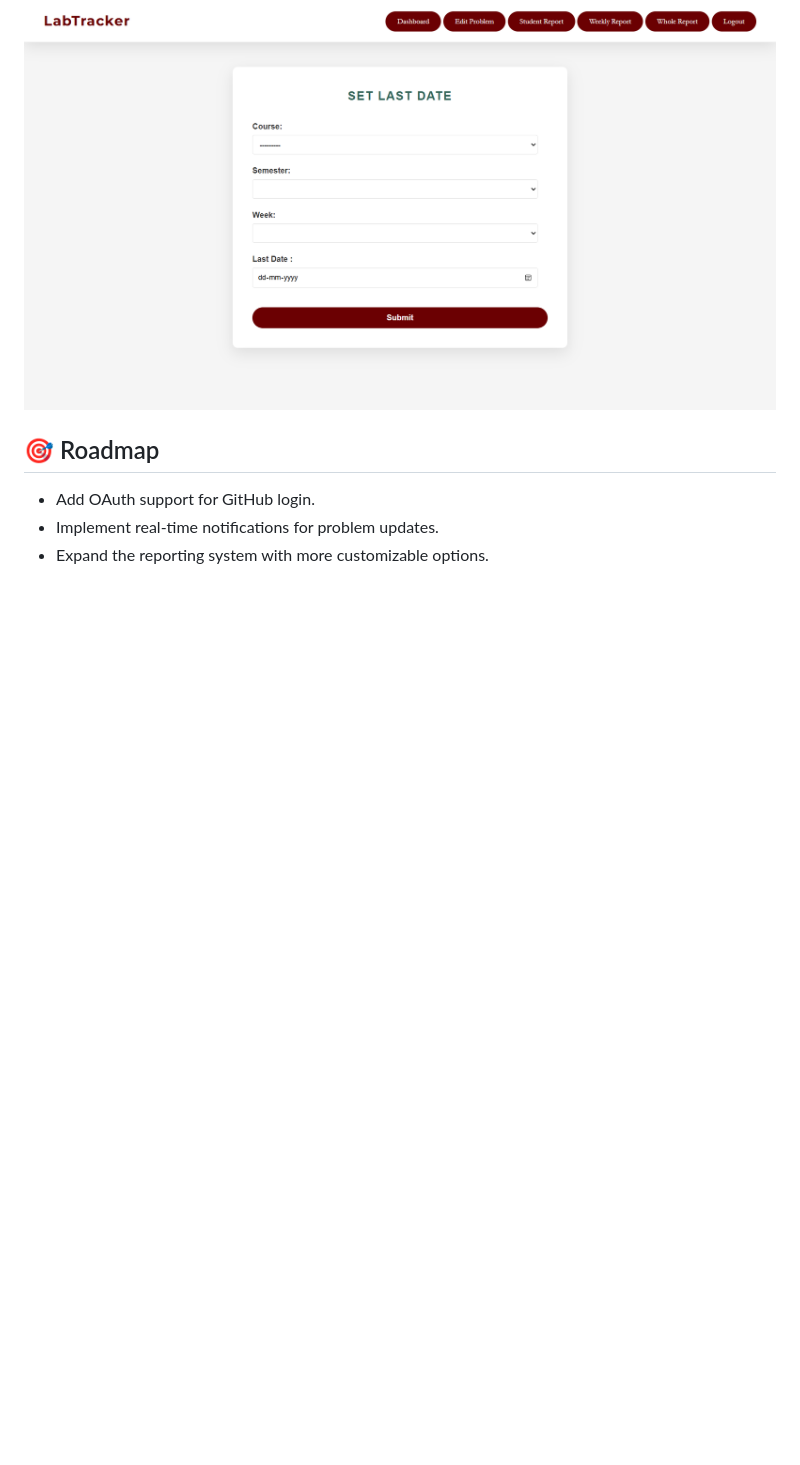
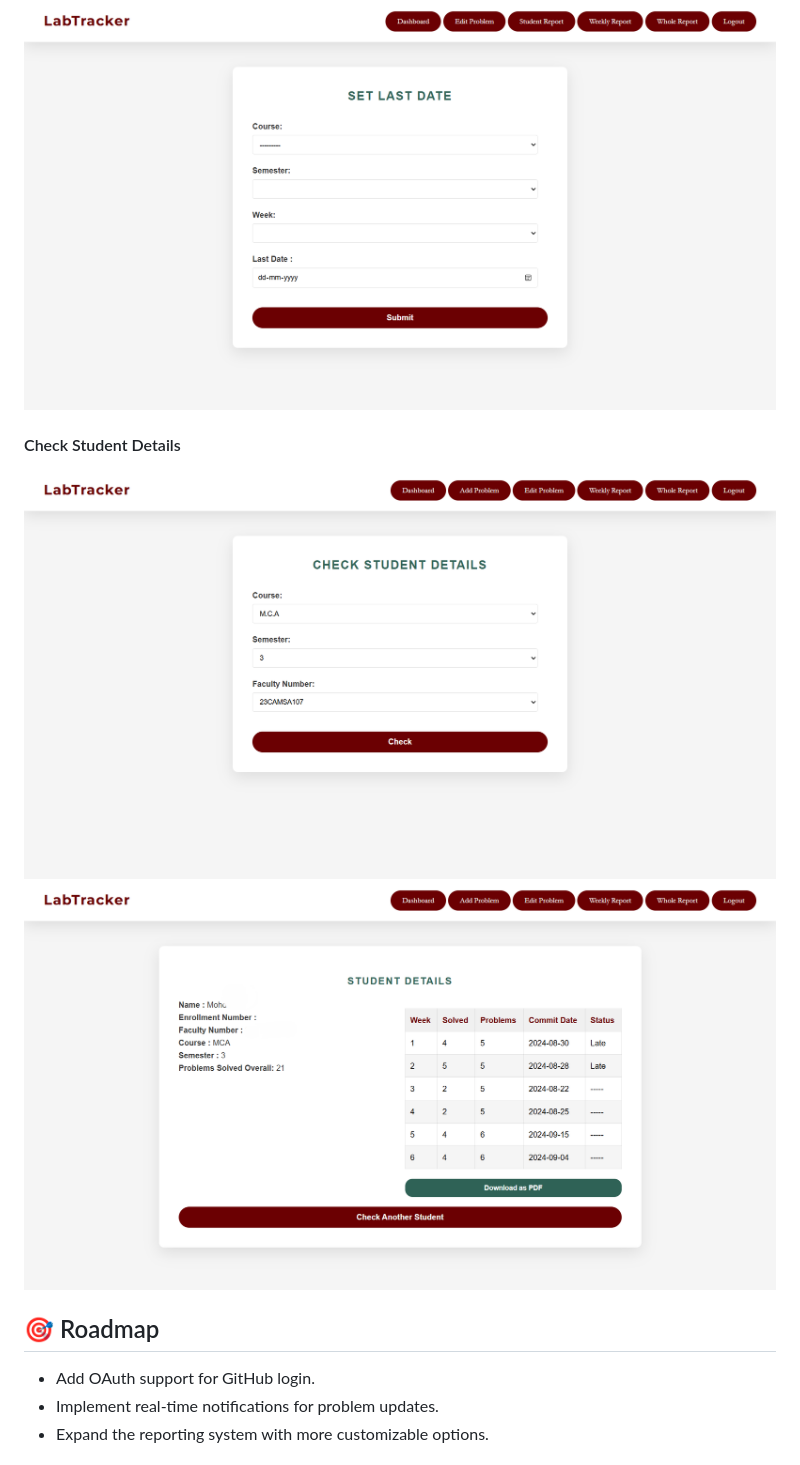
Before and after one commit to azmisaud/LabTracker, a Markdown page: README.md, the part around the change. Rendered like a GitHub page; pictures changed too: static/images/check_student_details_1.png (added), static/images/check_student_details_2.png (added); blank space fills up the shorter version.

Commit message:
Check Specific Student Details

```diff
--- a/README.md
+++ b/README.md
@@ -127,6 +127,10 @@ Welcome to **Lab Tracker**, a Django-based platform designed to automate and str
 #### Set Week Last Date
 ![Set Week Last Date](static/images/set_last_date.png)
 
+#### Check Student Details
+![Check Student Details 1](static/images/check_student_details_1.png)
+![Check Student Details 2](static/images/check_student_details_2.png)
+
 ## 🎯 Roadmap
 
 - Add OAuth support for GitHub login.
```
Also changed, not shown: 4 other files.
